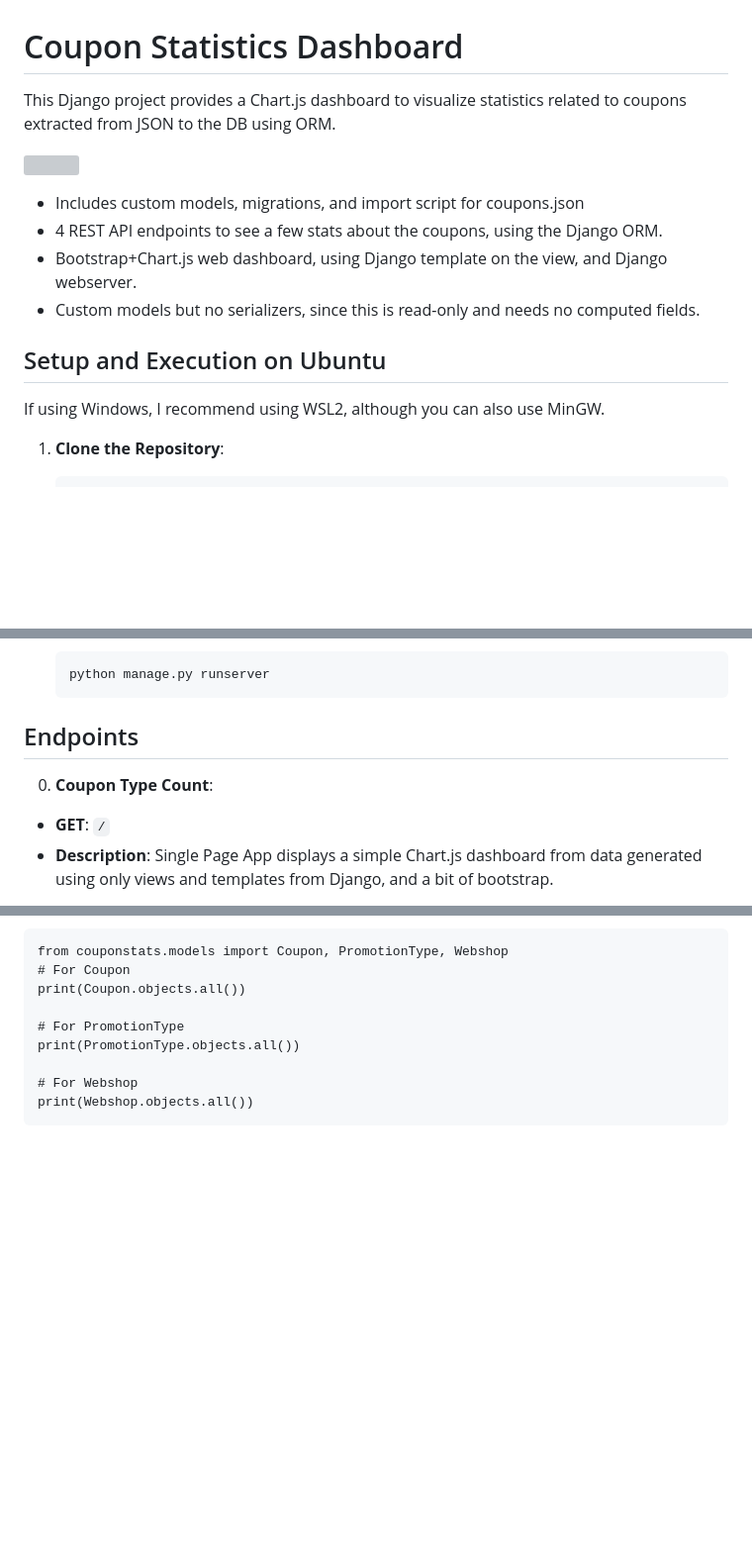
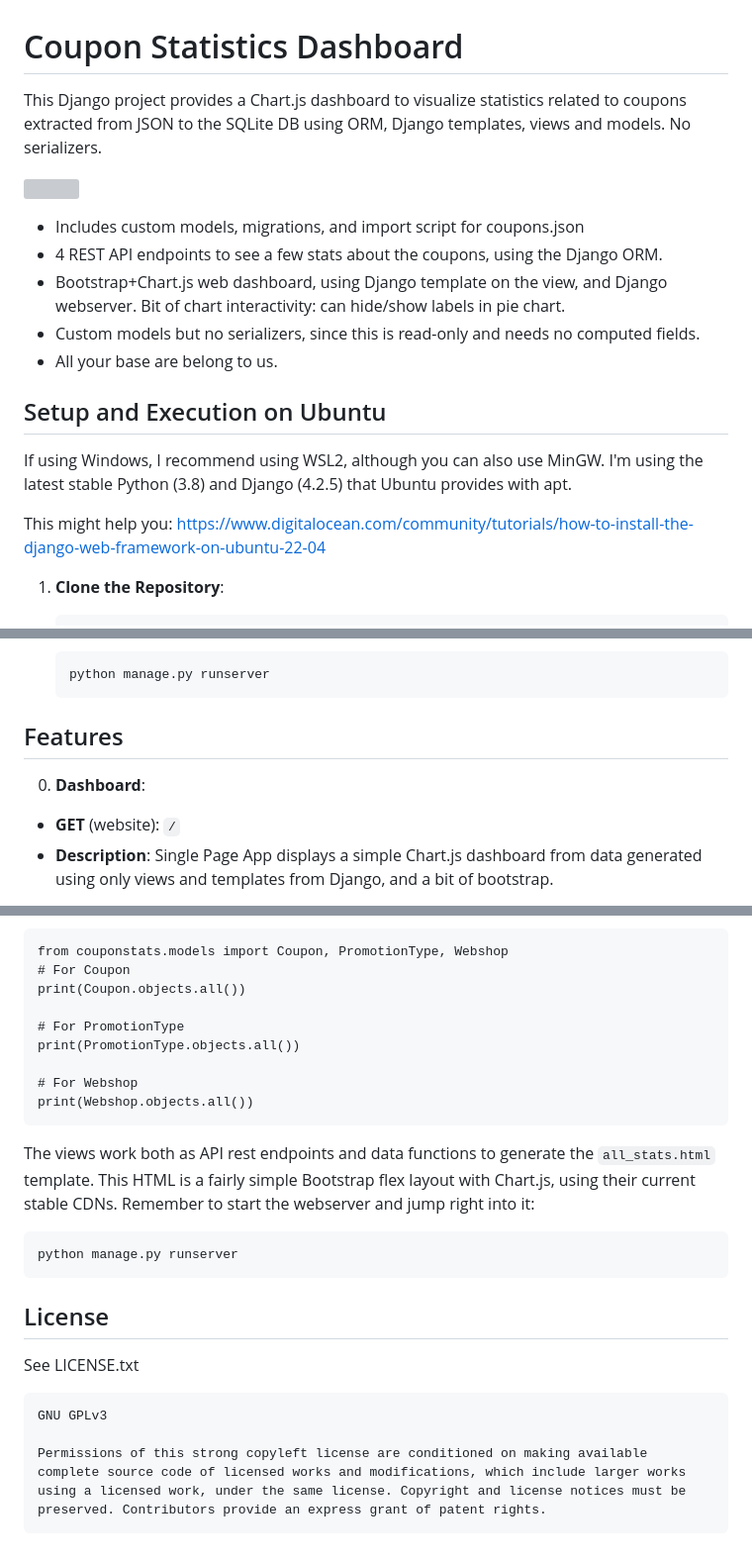
Before and after one commit to smo-dot-dev/django-coupons-ex2, a Markdown page: README.md, 3 parts joined by grey strips. Shown at 99% size. GitHub-like rendering; blank space fills up the shorter version; grey boxes are pictures that could not be loaded.

````diff
--- a/README.md
+++ b/README.md
@@ -1,16 +1,20 @@
 # Coupon Statistics Dashboard
 
-This Django project provides a Chart.js dashboard to visualize statistics related to coupons extracted from JSON to the DB using ORM.
+This Django project provides a Chart.js dashboard to visualize statistics related to coupons extracted from JSON to the SQLite DB using ORM, Django templates, views and models. No serializers.
 
 ![](screenshot.png)
 
 - Includes custom models, migrations, and import script for coupons.json
 - 4 REST API endpoints to see a few stats about the coupons, using the Django ORM.
-- Bootstrap+Chart.js web dashboard, using Django template on the view, and Django webserver.
+- Bootstrap+Chart.js web dashboard, using Django template on the view, and Django webserver. Bit of chart interactivity: can hide/show labels in pie chart.
 - Custom models but no serializers, since this is read-only and needs no computed fields.
+- All your base are belong to us.
 
 ## Setup and Execution on Ubuntu
 If using Windows, I recommend using WSL2, although you can also use MinGW.
+I'm using the latest stable Python (3.8) and Django (4.2.5) that Ubuntu provides with apt.
+
+This might help you: https://www.digitalocean.com/community/tutorials/how-to-install-the-django-web-framework-on-ubuntu-22-04
 
 1. **Clone the Repository**:
    ```
@@ -38,10 +42,10 @@ If using Windows, I recommend using WSL2, although you can also use MinGW.
     ```
 
 
-## Endpoints
+## Features
 
-0.  **Coupon Type Count**:
-   - **GET**: `/`
+0.  **Dashboard**:
+   - **GET** (website): `/`
    - **Description**: Single Page App displays a simple Chart.js dashboard from data generated using only views and templates from Django, and a bit of bootstrap.
 
 1. **Coupon Type Count**:
@@ -181,3 +190,18 @@ print(PromotionType.objects.all())
 # For Webshop
 print(Webshop.objects.all())
 ```
+
+The views work both as API rest endpoints and data functions to generate the `all_stats.html` template. This HTML is a fairly simple Bootstrap flex layout with Chart.js, using their current stable CDNs.
+Remember to start the webserver and jump right into it:
+```
+python manage.py runserver
+```
+
+## License
+See LICENSE.txt
+
+```
+GNU GPLv3
+
+Permissions of this strong copyleft license are conditioned on making available complete source code of licensed works and modifications, which include larger works using a licensed work, under the same license. Copyright and license notices must be preserved. Contributors provide an express grant of patent rights.
+```
````
Also changed, not shown: other parts of README.md (+6 -1 lines).
